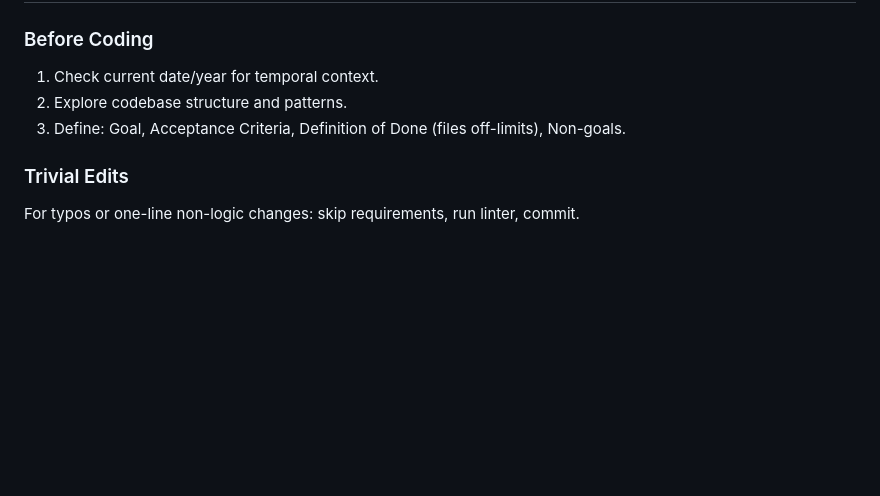
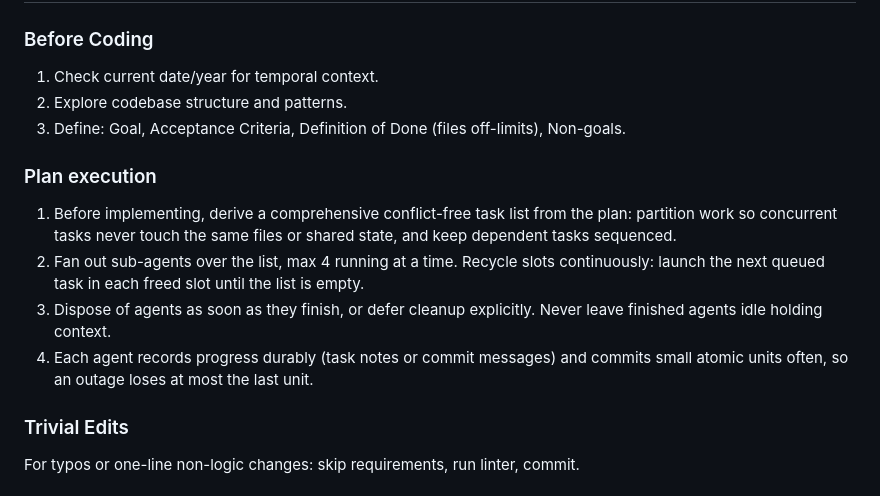
Before and after one commit to lavantien/dotfiles, a Markdown page: .claude/CLAUDE.md, the part around the change. GitHub-like rendering; blank space fills up the shorter version.

Commit message:
docs(claude): fan out conflict-free plan execution across max 4 agents

```diff
--- a/.claude/CLAUDE.md
+++ b/.claude/CLAUDE.md
@@ -77,6 +77,13 @@ Run in order, committing at each green step:
 2. Explore codebase structure and patterns.
 3. Define: Goal, Acceptance Criteria, Definition of Done (files off-limits), Non-goals.
 
+### Plan execution
+
+1. Before implementing, derive a comprehensive conflict-free task list from the plan: partition work so concurrent tasks never touch the same files or shared state, and keep dependent tasks sequenced.
+2. Fan out sub-agents over the list, max 4 running at a time. Recycle slots continuously: launch the next queued task in each freed slot until the list is empty.
+3. Dispose of agents as soon as they finish, or defer cleanup explicitly. Never leave finished agents idle holding context.
+4. Each agent records progress durably (task notes or commit messages) and commits small atomic units often, so an outage loses at most the last unit.
+
 ### Trivial Edits
 For typos or one-line non-logic changes: skip requirements, run linter, commit.
 
```
